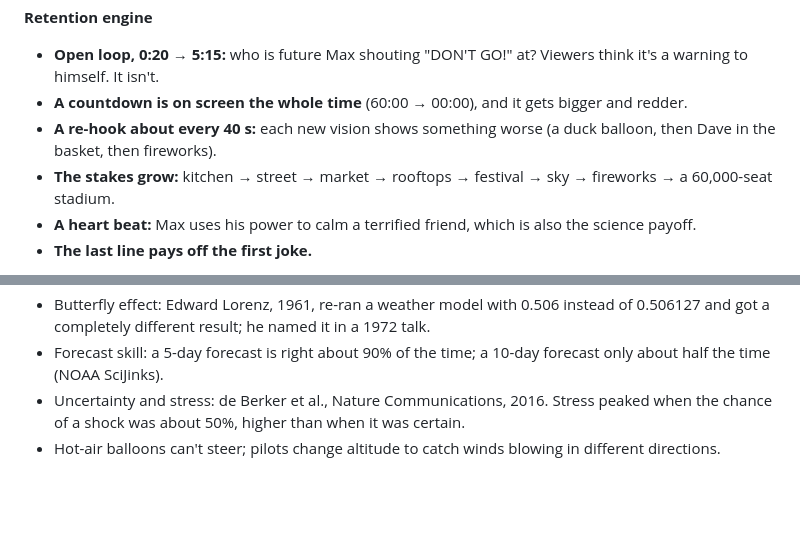
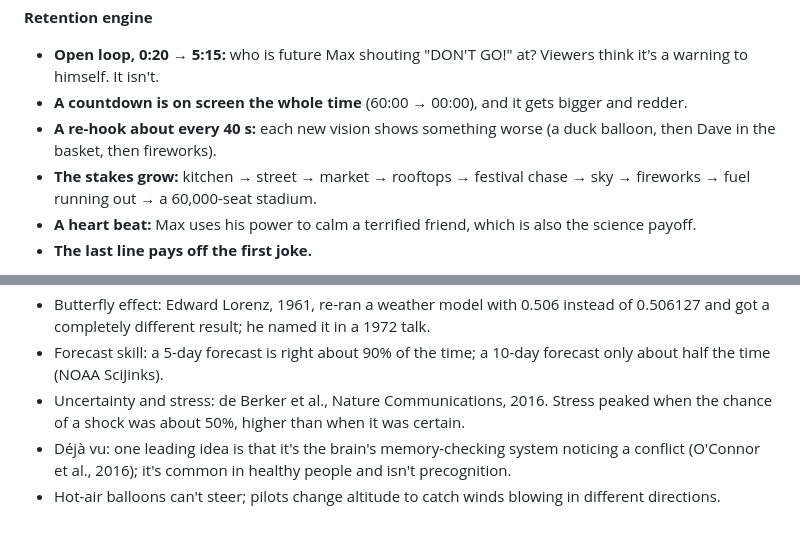
Before and after one commit to abhishek160295/abhishek160295, a Markdown page: pilot/scripts/what-if-see-future-1h.md, 2 parts joined by grey strips. GitHub-like rendering; blank space fills up the shorter version.

```diff
--- a/pilot/scripts/what-if-see-future-1h.md
+++ b/pilot/scripts/what-if-see-future-1h.md
@@ -9,7 +9,7 @@ Length: ~5:30 (narration ~4:55 plus holds, fireworks and landing set pieces). Na
 - **Open loop, 0:20 → 5:15:** who is future Max shouting "DON'T GO!" at? Viewers think it's a warning to himself. It isn't.
 - **A countdown is on screen the whole time** (60:00 → 00:00), and it gets bigger and redder.
 - **A re-hook about every 40 s:** each new vision shows something worse (a duck balloon, then Dave in the basket, then fireworks).
-- **The stakes grow:** kitchen → street → market → rooftops → festival → sky → fireworks → a 60,000-seat stadium.
+- **The stakes grow:** kitchen → street → market → rooftops → festival chase → sky → fireworks → fuel running out → a 60,000-seat stadium.
 - **A heart beat:** Max uses his power to calm a terrified friend, which is also the science payoff.
 - **The last line pays off the first joke.**
 
@@ -217,4 +254,5 @@ VO: [sarcastic] And Max, the promotion? Anything? …He says to watch out for pi
 - Butterfly effect: Edward Lorenz, 1961, re-ran a weather model with 0.506 instead of 0.506127 and got a completely different result; he named it in a 1972 talk.
 - Forecast skill: a 5-day forecast is right about 90% of the time; a 10-day forecast only about half the time (NOAA SciJinks).
 - Uncertainty and stress: de Berker et al., Nature Communications, 2016. Stress peaked when the chance of a shock was about 50%, higher than when it was certain.
+- Déjà vu: one leading idea is that it's the brain's memory-checking system noticing a conflict (O'Connor et al., 2016); it's common in healthy people and isn't precognition.
 - Hot-air balloons can't steer; pilots change altitude to catch winds blowing in different directions.
```
Also changed, not shown: other parts of pilot/scripts/what-if-see-future-1h.md (+51 -14 lines).
